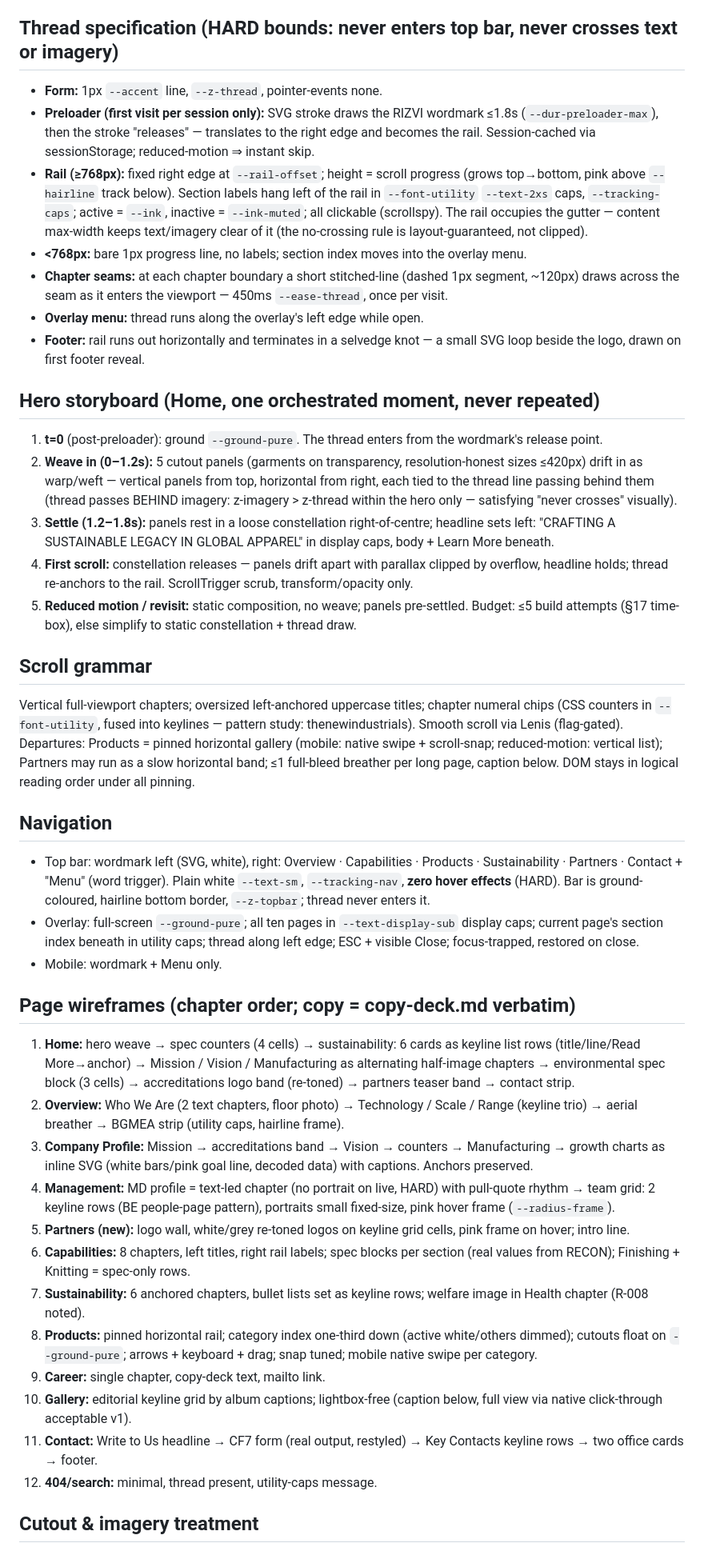
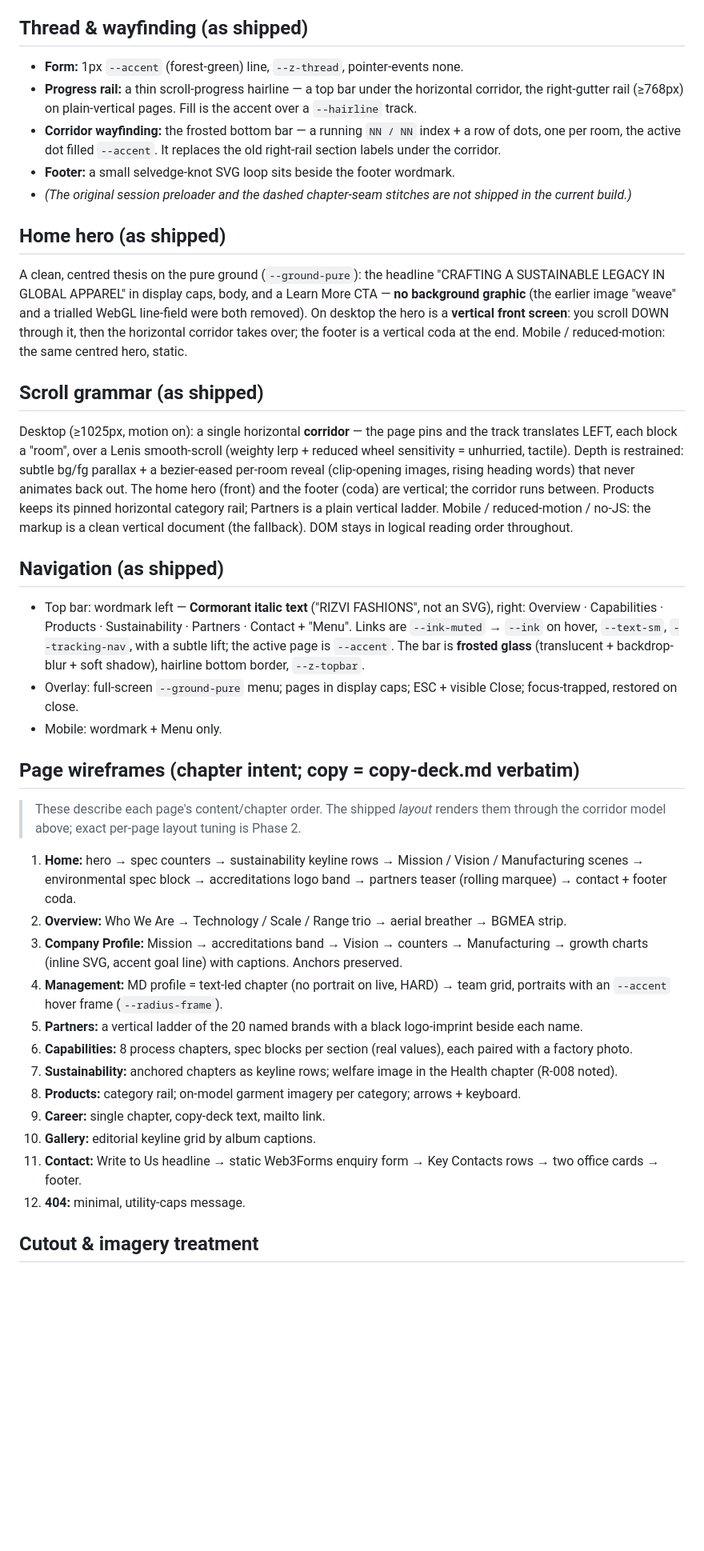
Before and after one commit to ahnafabrarbd/ahnafabrarbd.github.io, a Markdown page: DESIGN.md, the part around one of its changes. Shown at 80% size. Drawn GitHub-style; blank space fills up the shorter version.

Commit message:
docs(design): finish identity reconcile — thread/hero/scroll/nav/wireframes/imagery now describe the shipped site (Phase 1 task 1 complete)
Co-Authored-By: Claude Opus 4.8 (1M context) <noreply@anthropic.com>

```diff
--- a/DESIGN.md
+++ b/DESIGN.md
@@ -103,49 +103,44 @@ Cormorant is a high-contrast Didone-class serif: its thick/thin stroke modulatio
 
 Notes (G4 addition, ratified by the G4 critic): `--bp-rail: 768px` tokenises the rail/label breakpoint already named in the thread spec prose — media queries cannot consume `var()`, so the breakpoint value must be a token for token-lint to admit it. (G5 addition, pending critic ratification at G5 close): `--card-h: 26rem` — cutout card/panel height cap ≈ 416px, the token form of D-004's "resolution-honest sizes ≤420px" rule for product-rail and hero-weave panels. (G6 additions, same protocol): `--seam-w: 120px` — the thread-spec prose's "~120px" stitched seam segment, tokenised; `--knot-len: 90` — the selvedge-knot SVG path length for its stroke-draw (dasharray/dashoffset unit). Type scale is a 1.31 modular ratio off 17px body; radius-0 is the default everywhere (radius-frame only on portrait hover frames); `--numeric` is applied as `font-variant-numeric: tabular-nums` on every `--font-utility` element (the spec blocks demand true tabular figures); entrances run `--dur-entrance`→`--dur-entrance-max` `--ease-out`, transform/opacity only.
 
-## Thread specification (HARD bounds: never enters top bar, never crosses text or imagery)
+## Thread & wayfinding (as shipped)
 
-- **Form:** 1px `--accent` line, `--z-thread`, pointer-events none.
-- **Preloader (first visit per session only):** SVG stroke draws the RIZVI wordmark ≤1.8s (`--dur-preloader-max`), then the stroke "releases" — translates to the right edge and becomes the rail. Session-cached via sessionStorage; reduced-motion ⇒ instant skip.
-- **Rail (≥768px):** fixed right edge at `--rail-offset`; height = scroll progress (grows top→bottom, pink above `--hairline` track below). Section labels hang left of the rail in `--font-utility` `--text-2xs` caps, `--tracking-caps`; active = `--ink`, inactive = `--ink-muted`; all clickable (scrollspy). The rail occupies the gutter — content max-width keeps text/imagery clear of it (the no-crossing rule is layout-guaranteed, not clipped).
-- **<768px:** bare 1px progress line, no labels; section index moves into the overlay menu.
-- **Chapter seams:** at each chapter boundary a short stitched-line (dashed 1px segment, ~120px) draws across the seam as it enters the viewport — 450ms `--ease-thread`, once per visit.
-- **Overlay menu:** thread runs along the overlay's left edge while open.
-- **Footer:** rail runs out horizontally and terminates in a selvedge knot — a small SVG loop beside the logo, drawn on first footer reveal.
+- **Form:** 1px `--accent` (forest-green) line, `--z-thread`, pointer-events none.
+- **Progress rail:** a thin scroll-progress hairline — a top bar under the horizontal corridor, the right-gutter rail (≥768px) on plain-vertical pages. Fill is the accent over a `--hairline` track.
+- **Corridor wayfinding:** the frosted bottom bar — a running `NN / NN` index + a row of dots, one per room, the active dot filled `--accent`. It replaces the old right-rail section labels under the corridor.
+- **Footer:** a small selvedge-knot SVG loop sits beside the footer wordmark.
+- *(The original session preloader and the dashed chapter-seam stitches are not shipped in the current build.)*
 
-## Hero storyboard (Home, one orchestrated moment, never repeated)
+## Home hero (as shipped)
 
-1. **t=0** (post-preloader): ground `--ground-pure`. The thread enters from the wordmark's release point.
-2. **Weave in (0–1.2s):** 5 cutout panels (garments on transparency, resolution-honest sizes ≤420px) drift in as warp/weft — vertical panels from top, horizontal from right, each tied to the thread line passing behind them (thread passes BEHIND imagery: z-imagery > z-thread within the hero only — satisfying "never crosses" visually).
-3. **Settle (1.2–1.8s):** panels rest in a loose constellation right-of-centre; headline sets left: "CRAFTING A SUSTAINABLE LEGACY IN GLOBAL APPAREL" in display caps, body + Learn More beneath.
-4. **First scroll:** constellation releases — panels drift apart with parallax clipped by overflow, headline holds; thread re-anchors to the rail. ScrollTrigger scrub, transform/opacity only.
-5. **Reduced motion / revisit:** static composition, no weave; panels pre-settled.
-Budget: ≤5 build attempts (§17 time-box), else simplify to static constellation + thread draw.
+A clean, centred thesis on the pure ground (`--ground-pure`): the headline "CRAFTING A SUSTAINABLE LEGACY IN GLOBAL APPAREL" in display caps, body, and a Learn More CTA — **no background graphic** (the earlier image "weave" and a trialled WebGL line-field were both removed). On desktop the hero is a **vertical front screen**: you scroll DOWN through it, then the horizontal corridor takes over; the footer is a vertical coda at the end. Mobile / reduced-motion: the same centred hero, static.
 
-## Scroll grammar
+## Scroll grammar (as shipped)
 
-Vertical full-viewport chapters; oversized left-anchored uppercase titles; chapter numeral chips (CSS counters in `--font-utility`, fused into keylines — pattern study: thenewindustrials). Smooth scroll via Lenis (flag-gated). Departures: Products = pinned horizontal gallery (mobile: native swipe + scroll-snap; reduced-motion: vertical list); Partners may run as a slow horizontal band; ≤1 full-bleed breather per long page, caption below. DOM stays in logical reading order under all pinning.
+Desktop (≥1025px, motion on): a single horizontal **corridor** — the page pins and the track translates LEFT, each block a "room", over a Lenis smooth-scroll (weighty lerp + reduced wheel sensitivity = unhurried, tactile). Depth is restrained: subtle bg/fg parallax + a bezier-eased per-room reveal (clip-opening images, rising heading words) that never animates back out. The home hero (front) and the footer (coda) are vertical; the corridor runs between. Products keeps its pinned horizontal category rail; Partners is a plain vertical ladder. Mobile / reduced-motion / no-JS: the markup is a clean vertical document (the fallback). DOM stays in logical reading order throughout.
 
-## Navigation
+## Navigation (as shipped)
 
-- Top bar: wordmark left (SVG, white), right: Overview · Capabilities · Products · Sustainability · Partners · Contact + "Menu" (word trigger). Plain white `--text-sm`, `--tracking-nav`, **zero hover effects** (HARD). Bar is ground-coloured, hairline bottom border, `--z-topbar`; thread never enters it.
-- Overlay: full-screen `--ground-pure`; all ten pages in `--text-display-sub` display caps; current page's section index beneath in utility caps; thread along left edge; ESC + visible Close; focus-trapped, restored on close.
+- Top bar: wordmark left — **Cormorant italic text** ("RIZVI FASHIONS", not an SVG), right: Overview · Capabilities · Products · Sustainability · Partners · Contact + "Menu". Links are `--ink-muted` → `--ink` on hover, `--text-sm`, `--tracking-nav`, with a subtle lift; the active page is `--accent`. The bar is **frosted glass** (translucent + backdrop-blur + soft shadow), hairline bottom border, `--z-topbar`.
+- Overlay: full-screen `--ground-pure` menu; pages in display caps; ESC + visible Close; focus-trapped, restored on close.
 - Mobile: wordmark + Menu only.
 
-## Page wireframes (chapter order; copy = copy-deck.md verbatim)
+## Page wireframes (chapter intent; copy = copy-deck.md verbatim)
 
-1. **Home:** hero weave → spec counters (4 cells) → sustainability: 6 cards as keyline list rows (title/line/Read More→anchor) → Mission / Vision / Manufacturing as alternating half-image chapters → environmental spec block (3 cells) → accreditations logo band (re-toned) → partners teaser band → contact strip.
-2. **Overview:** Who We Are (2 text chapters, floor photo) → Technology / Scale / Range (keyline trio) → aerial breather → BGMEA strip (utility caps, hairline frame).
-3. **Company Profile:** Mission → accreditations band → Vision → counters → Manufacturing → growth charts as inline SVG (white bars/pink goal line, decoded data) with captions. Anchors preserved.
-4. **Management:** MD profile = text-led chapter (no portrait on live, HARD) with pull-quote rhythm → team grid: 2 keyline rows (BE people-page pattern), portraits small fixed-size, pink hover frame (`--radius-frame`).
-5. **Partners (new):** logo wall, white/grey re-toned logos on keyline grid cells, pink frame on hover; intro line.
-6. **Capabilities:** 8 chapters, left titles, right rail labels; spec blocks per section (real values from RECON); Finishing + Knitting = spec-only rows.
-7. **Sustainability:** 6 anchored chapters, bullet lists set as keyline rows; welfare image in Health chapter (R-008 noted).
-8. **Products:** pinned horizontal rail; category index one-third down (active white/others dimmed); cutouts float on `--ground-pure`; arrows + keyboard + drag; snap tuned; mobile native swipe per category.
+> These describe each page's content/chapter order. The shipped *layout* renders them through the corridor model above; exact per-page layout tuning is Phase 2.
+
+1. **Home:** hero → spec counters → sustainability keyline rows → Mission / Vision / Manufacturing scenes → environmental spec block → accreditations logo band → partners teaser (rolling marquee) → contact + footer coda.
+2. **Overview:** Who We Are → Technology / Scale / Range trio → aerial breather → BGMEA strip.
+3. **Company Profile:** Mission → accreditations band → Vision → counters → Manufacturing → growth charts (inline SVG, accent goal line) with captions. Anchors preserved.
+4. **Management:** MD profile = text-led chapter (no portrait on live, HARD) → team grid, portraits with an `--accent` hover frame (`--radius-frame`).
+5. **Partners:** a vertical ladder of the 20 named brands with a black logo-imprint beside each name.
+6. **Capabilities:** 8 process chapters, spec blocks per section (real values), each paired with a factory photo.
+7. **Sustainability:** anchored chapters as keyline rows; welfare image in the Health chapter (R-008 noted).
+8. **Products:** category rail; on-model garment imagery per category; arrows + keyboard.
 9. **Career:** single chapter, copy-deck text, mailto link.
-10. **Gallery:** editorial keyline grid by album captions; lightbox-free (caption below, full view via native click-through acceptable v1).
-11. **Contact:** Write to Us headline → CF7 form (real output, restyled) → Key Contacts keyline rows → two office cards → footer.
-12. **404/search:** minimal, thread present, utility-caps message.
+10. **Gallery:** editorial keyline grid by album captions.
+11. **Contact:** Write to Us headline → static Web3Forms enquiry form → Key Contacts rows → two office cards → footer.
+12. **404:** minimal, utility-caps message.
 
 ## Cutout & imagery treatment
 
```
Also changed, not shown: other parts of DESIGN.md (+1 -1 lines).
